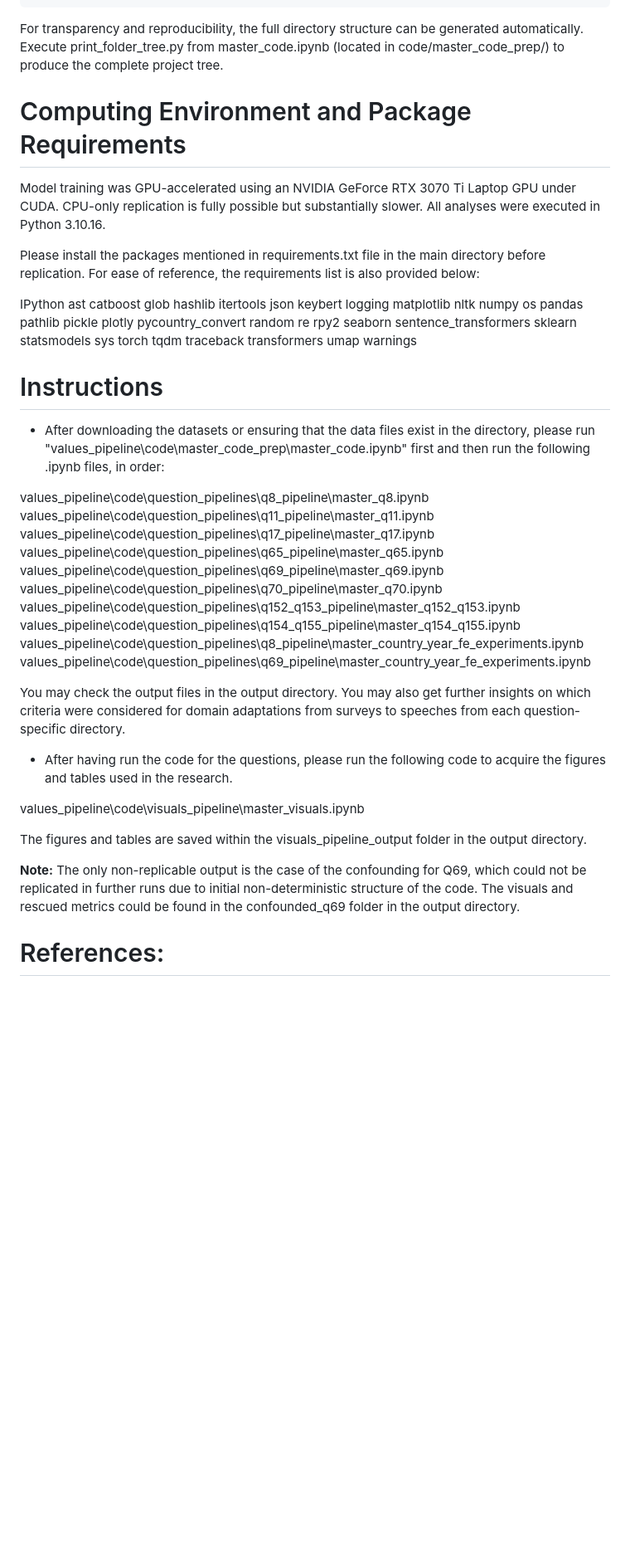
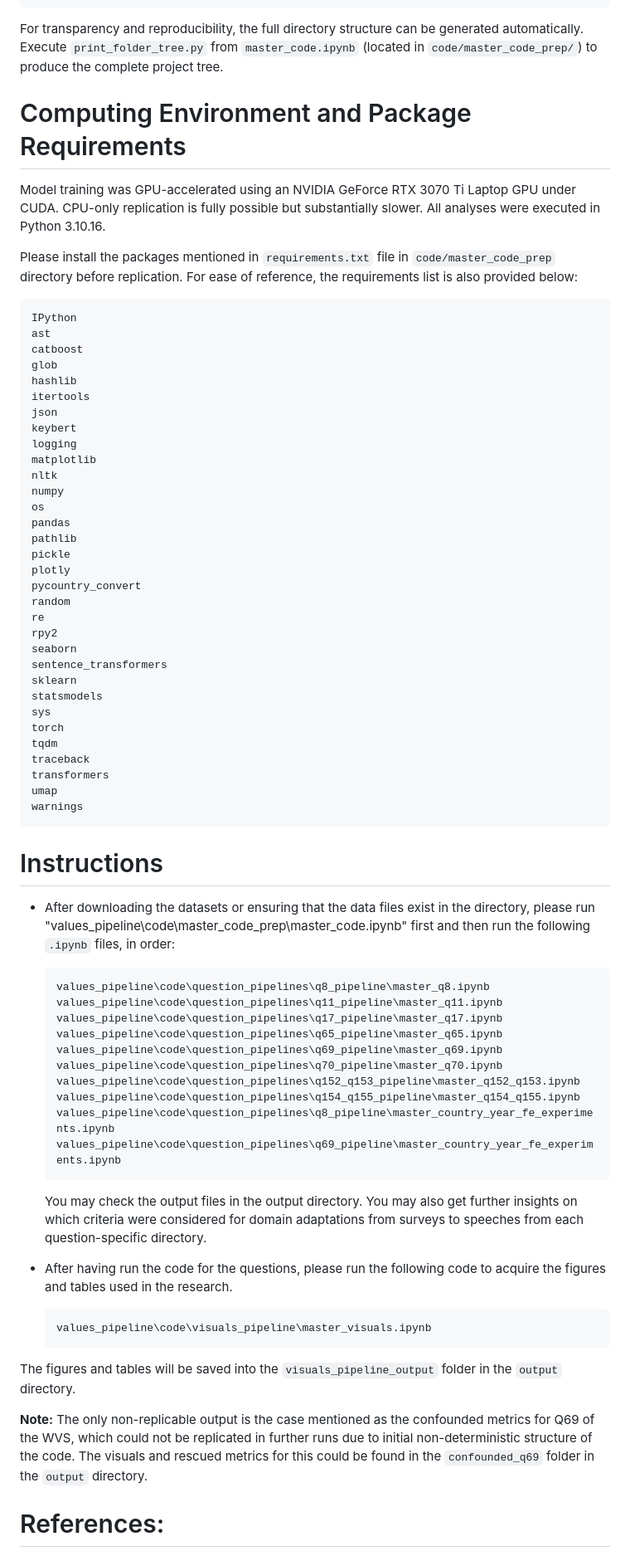
Before and after one commit to seckinozbek1/values_pipeline, a Markdown page: README.md, the part around the change printed below. Shown: that part at 83% size. Rendered like a GitHub page; blank space fills up the shorter version.

Commit message:
Updated README and refined .gitignore

````diff
--- a/README.md
+++ b/README.md
@@ -55,14 +55,14 @@ values_pipeline/
 │       └── tables/                    # final .tex tables used in the paper
 └── requirements.txt                   # runtime dependencies
 ```
-For transparency and reproducibility, the full directory structure can be generated automatically. Execute print_folder_tree.py from master_code.ipynb (located in code/master_code_prep/) to produce the complete project tree.
+For transparency and reproducibility, the full directory structure can be generated automatically. Execute `print_folder_tree.py` from `master_code.ipynb` (located in `code/master_code_prep/`) to produce the complete project tree.
 
 # Computing Environment and Package Requirements
 
 Model training was GPU-accelerated using an NVIDIA GeForce RTX 3070 Ti Laptop GPU under CUDA. CPU-only replication is fully possible but substantially slower. All analyses were executed in Python 3.10.16.
 
-Please install the packages mentioned in requirements.txt file in the main directory before replication. For ease of reference, the requirements list is also provided below:
-
+Please install the packages mentioned in `requirements.txt` file in `code/master_code_prep` directory before replication. For ease of reference, the requirements list is also provided below:
+```
 IPython
 ast
 catboost
@@ -95,31 +95,32 @@ traceback
 transformers
 umap
 warnings
-
+```
 # Instructions
 
-- After downloading the datasets or ensuring that the data files exist in the directory, please run "values_pipeline\code\master_code_prep\master_code.ipynb" first and then run the following .ipynb files, in order:
+- After downloading the datasets or ensuring that the data files exist in the directory, please run "values_pipeline\code\master_code_prep\master_code.ipynb" first and then run the following `.ipynb` files, in order:
 
-values_pipeline\code\question_pipelines\q8_pipeline\master_q8.ipynb
-values_pipeline\code\question_pipelines\q11_pipeline\master_q11.ipynb
-values_pipeline\code\question_pipelines\q17_pipeline\master_q17.ipynb
-values_pipeline\code\question_pipelines\q65_pipeline\master_q65.ipynb
-values_pipeline\code\question_pipelines\q69_pipeline\master_q69.ipynb
-values_pipeline\code\question_pipelines\q70_pipeline\master_q70.ipynb
-values_pipeline\code\question_pipelines\q152_q153_pipeline\master_q152_q153.ipynb
-values_pipeline\code\question_pipelines\q154_q155_pipeline\master_q154_q155.ipynb
-values_pipeline\code\question_pipelines\q8_pipeline\master_country_year_fe_experiments.ipynb
-values_pipeline\code\question_pipelines\q69_pipeline\master_country_year_fe_experiments.ipynb
-
-You may check the output files in the output directory. You may also get further insights on which criteria were considered for domain adaptations from surveys to speeches from each question-specific directory.
+    ```
+    values_pipeline\code\question_pipelines\q8_pipeline\master_q8.ipynb
+    values_pipeline\code\question_pipelines\q11_pipeline\master_q11.ipynb
+    values_pipeline\code\question_pipelines\q17_pipeline\master_q17.ipynb
+    values_pipeline\code\question_pipelines\q65_pipeline\master_q65.ipynb
+    values_pipeline\code\question_pipelines\q69_pipeline\master_q69.ipynb
+    values_pipeline\code\question_pipelines\q70_pipeline\master_q70.ipynb
+    values_pipeline\code\question_pipelines\q152_q153_pipeline\master_q152_q153.ipynb
+    values_pipeline\code\question_pipelines\q154_q155_pipeline\master_q154_q155.ipynb
+    values_pipeline\code\question_pipelines\q8_pipeline\master_country_year_fe_experiments.ipynb
+    values_pipeline\code\question_pipelines\q69_pipeline\master_country_year_fe_experiments.ipynb
+    ```
+    You may check the output files in the output directory. You may also get further insights on which criteria were considered for domain adaptations from surveys to speeches from each question-specific directory.
 
 - After having run the code for the questions, please run the following code to acquire the figures and tables used in the research.
+    ```
+    values_pipeline\code\visuals_pipeline\master_visuals.ipynb
+    ```
+The figures and tables will be saved into the `visuals_pipeline_output` folder in the `output` directory.
 
-values_pipeline\code\visuals_pipeline\master_visuals.ipynb
-
-The figures and tables are saved within the visuals_pipeline_output folder in the output directory.
-
-**Note:** The only non-replicable output is the case of the confounding for Q69, which could not be replicated in further runs due to initial non-deterministic structure of the code. The visuals and rescued metrics could be found in the confounded_q69 folder in the output directory.
+**Note:** The only non-replicable output is the case mentioned as the confounded metrics for Q69 of the WVS, which could not be replicated in further runs due to initial non-deterministic structure of the code. The visuals and rescued metrics for this could be found in the `confounded_q69` folder in the `output` directory.
 
 # References:
 
````
Also changed, not shown: other parts of README.md (+6 -6 lines).
